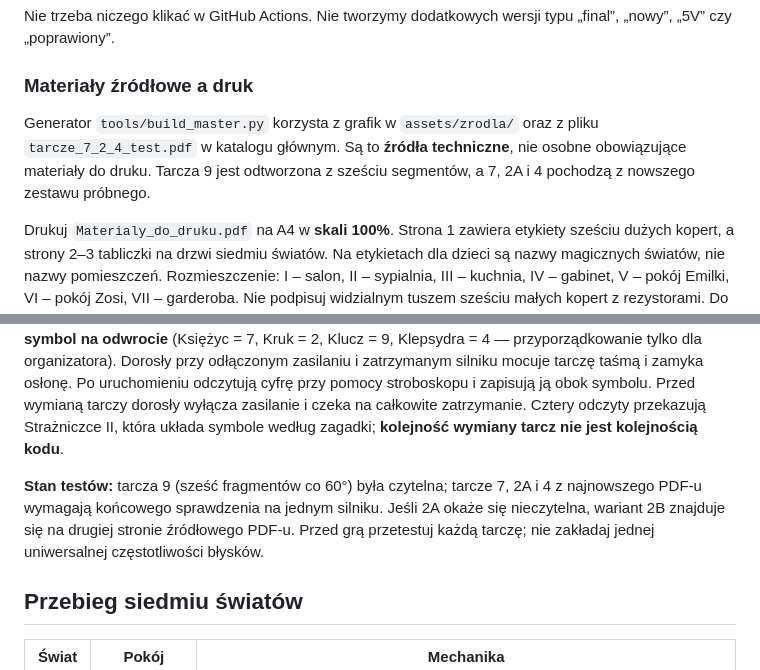
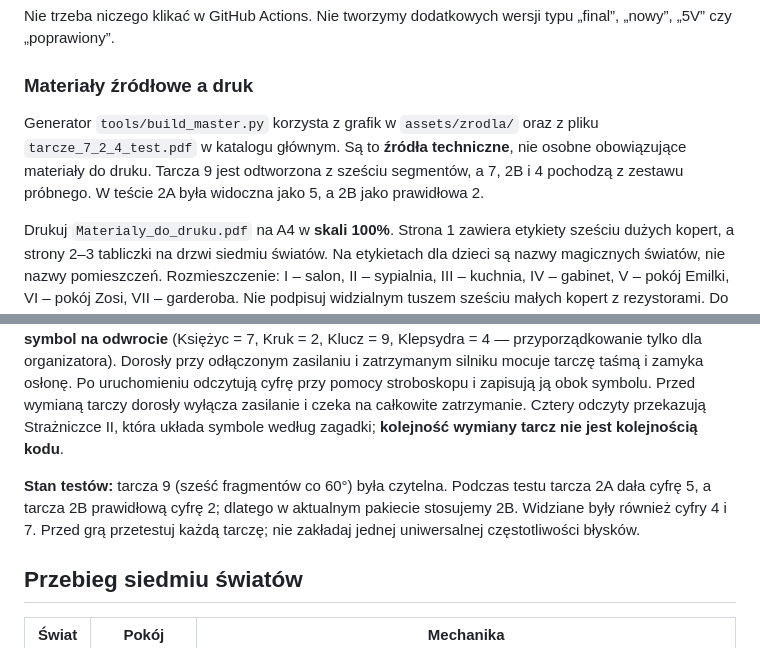
Before and after one commit to thewitcher/haloween, a Markdown page: README.md, 2 parts joined by grey strips. Rendered like a GitHub page.

Commit message:
Zapisz wyniki prób tarcz: 2A daje 5, wybieramy 2B dającą 2

```diff
--- a/README.md
+++ b/README.md
@@ -39,7 +39,7 @@ Nie trzeba niczego klikać w GitHub Actions. Nie tworzymy dodatkowych wersji typ
 
 ### Materiały źródłowe a druk
 
-Generator `tools/build_master.py` korzysta z grafik w `assets/zrodla/` oraz z pliku `tarcze_7_2_4_test.pdf` w katalogu głównym. Są to **źródła techniczne**, nie osobne obowiązujące materiały do druku. Tarcza 9 jest odtworzona z sześciu segmentów, a 7, 2A i 4 pochodzą z nowszego zestawu próbnego.
+Generator `tools/build_master.py` korzysta z grafik w `assets/zrodla/` oraz z pliku `tarcze_7_2_4_test.pdf` w katalogu głównym. Są to **źródła techniczne**, nie osobne obowiązujące materiały do druku. Tarcza 9 jest odtworzona z sześciu segmentów, a 7, 2B i 4 pochodzą z zestawu próbnego. W teście 2A była widoczna jako 5, a 2B jako prawidłowa 2.
 
 Drukuj `Materialy_do_druku.pdf` na A4 w **skali 100%**. Strona 1 zawiera etykiety sześciu dużych kopert, a strony 2–3 tabliczki na drzwi siedmiu światów. Na etykietach dla dzieci są nazwy magicznych światów, nie nazwy pomieszczeń. Rozmieszczenie: I – salon, II – sypialnia, III – kuchnia, IV – gabinet, V – pokój Emilki, VI – pokój Zosi, VII – garderoba. Nie podpisuj widzialnym tuszem sześciu małych kopert z rezystorami. Do finału używamy jednego **prawdziwego zestawu 60 puzzli**; nie drukujemy papierowych puzzli. Układamy je, nanosimy wspólną wskazówkę na odwrocie tuszem UV, a następnie dzielimy na sześć kopert po dziesięć elementów.
 
@@ -57,7 +57,7 @@ Drukuj `Materialy_do_druku.pdf` na A4 w **skali 100%**. Strona 1 zawiera etykiet
 
 W gabinecie jest **jeden silnik DC 3–6 V zasilany bezpośrednio z 5 V** — bez NodeMCU i L298N. Można dodać prosty wyłącznik o parametrach odpowiednich do prądu silnika. Schemat: **+5 V → opcjonalny wyłącznik → + silnika**, a **– silnika → GND zasilacza**. Zasilacz powinien zapewnić prąd rozruchowy silnika. Przewody zabezpiecz przed zwarciem. Dzieci wybierają jedną z czterech tarcz i sprawdzają **symbol na odwrocie** (Księżyc = 7, Kruk = 2, Klucz = 9, Klepsydra = 4 — przyporządkowanie tylko dla organizatora). Dorosły przy odłączonym zasilaniu i zatrzymanym silniku mocuje tarczę taśmą i zamyka osłonę. Po uruchomieniu odczytują cyfrę przy pomocy stroboskopu i zapisują ją obok symbolu. Przed wymianą tarczy dorosły wyłącza zasilanie i czeka na całkowite zatrzymanie. Cztery odczyty przekazują Strażniczce II, która układa symbole według zagadki; **kolejność wymiany tarcz nie jest kolejnością kodu**.
 
-**Stan testów:** tarcza 9 (sześć fragmentów co 60°) była czytelna; tarcze 7, 2A i 4 z najnowszego PDF-u wymagają końcowego sprawdzenia na jednym silniku. Jeśli 2A okaże się nieczytelna, wariant 2B znajduje się na drugiej stronie źródłowego PDF-u. Przed grą przetestuj każdą tarczę; nie zakładaj jednej uniwersalnej częstotliwości błysków.
+**Stan testów:** tarcza 9 (sześć fragmentów co 60°) była czytelna. Podczas testu tarcza 2A dała cyfrę 5, a tarcza 2B prawidłową cyfrę 2; dlatego w aktualnym pakiecie stosujemy 2B. Widziane były również cyfry 4 i 7. Przed grą przetestuj każdą tarczę; nie zakładaj jednej uniwersalnej częstotliwości błysków.
 
 ## Przebieg siedmiu światów
 
```
